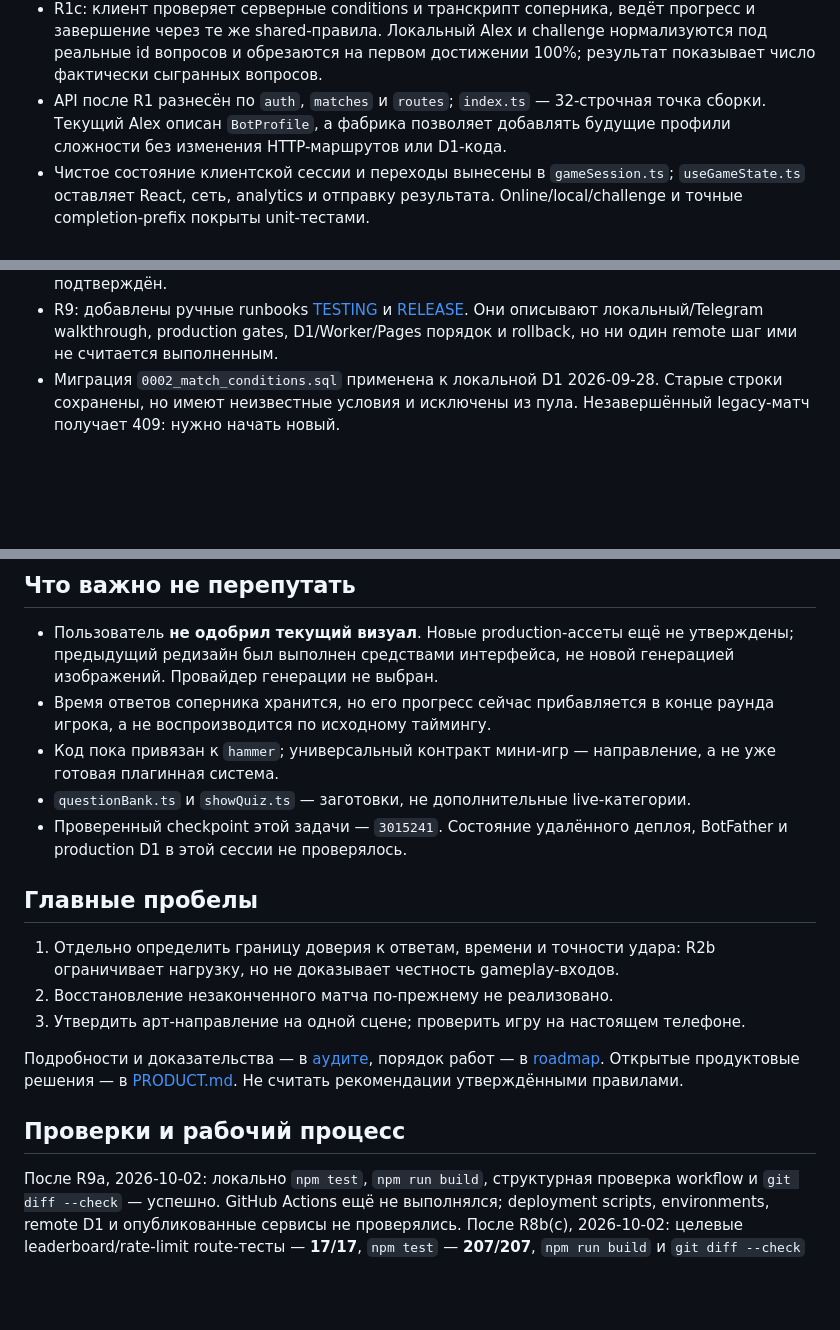
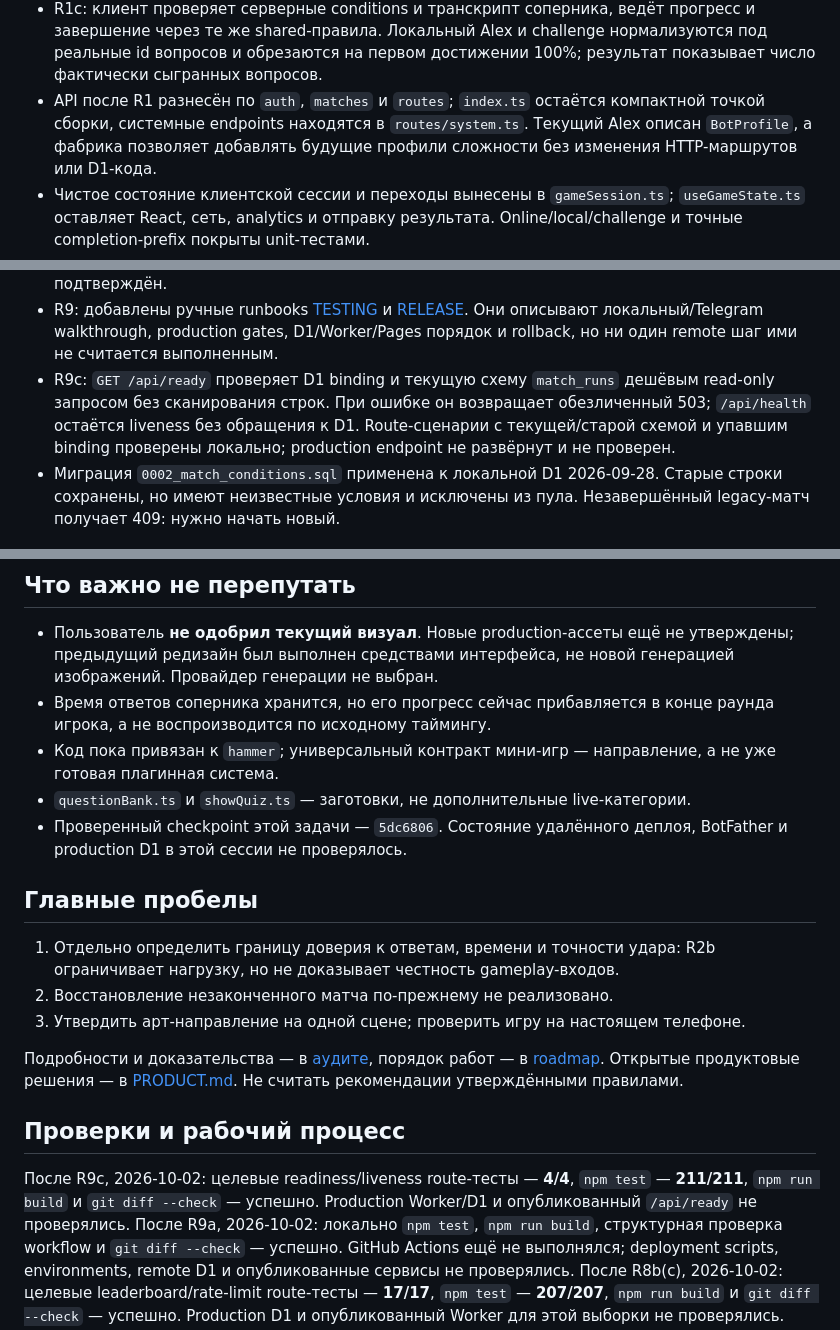
Before and after one commit to Alemkhan/clutch, a Markdown page: CONTEXT.md, 3 parts joined by grey strips. GitHub-like rendering; blank space fills up the shorter version.

Commit message:
Update R9c project context

```diff
--- a/CONTEXT.md
+++ b/CONTEXT.md
@@ -47,8 +47,9 @@
   прогресс и завершение через те же shared-правила. Локальный Alex и challenge
   нормализуются под реальные id вопросов и обрезаются на первом достижении 100%;
   результат показывает число фактически сыгранных вопросов.
-- API после R1 разнесён по `auth`, `matches` и `routes`; `index.ts` — 32-строчная
-  точка сборки. Текущий Alex описан `BotProfile`, а фабрика позволяет добавлять
+- API после R1 разнесён по `auth`, `matches` и `routes`; `index.ts` остаётся
+  компактной точкой сборки, системные endpoints находятся в `routes/system.ts`.
+  Текущий Alex описан `BotProfile`, а фабрика позволяет добавлять
   будущие профили сложности без изменения HTTP-маршрутов или D1-кода.
 - Чистое состояние клиентской сессии и переходы вынесены в `gameSession.ts`;
   `useGameState.ts` оставляет React, сеть, analytics и отправку результата.
@@ -123,6 +124,11 @@
   [RELEASE](docs/RELEASE.md). Они описывают локальный/Telegram walkthrough,
   production gates, D1/Worker/Pages порядок и rollback, но ни один remote шаг
   ими не считается выполненным.
+- R9c: `GET /api/ready` проверяет D1 binding и текущую схему `match_runs`
+  дешёвым read-only запросом без сканирования строк. При ошибке он возвращает
+  обезличенный 503; `/api/health` остаётся liveness без обращения к D1.
+  Route-сценарии с текущей/старой схемой и упавшим binding проверены локально;
+  production endpoint не развёрнут и не проверен.
 - Миграция `0002_match_conditions.sql` применена к локальной D1 2026-09-28.
   Старые строки сохранены, но имеют неизвестные условия и исключены из пула.
   Незавершённый legacy-матч получает 409: нужно начать новый.
@@ -137,7 +143,7 @@
 - Код пока привязан к `hammer`; универсальный контракт мини-игр — направление,
   а не уже готовая плагинная система.
 - `questionBank.ts` и `showQuiz.ts` — заготовки, не дополнительные live-категории.
-- Проверенный checkpoint этой задачи — `3015241`. Состояние удалённого деплоя,
+- Проверенный checkpoint этой задачи — `5dc6806`. Состояние удалённого деплоя,
   BotFather и production D1 в этой сессии не проверялось.
 
 ## Главные пробелы
@@ -153,6 +159,9 @@
 
 ## Проверки и рабочий процесс
 
+После R9c, 2026-10-02: целевые readiness/liveness route-тесты — **4/4**,
+`npm test` — **211/211**, `npm run build` и `git diff --check` — успешно.
+Production Worker/D1 и опубликованный `/api/ready` не проверялись.
 После R9a, 2026-10-02: локально `npm test`, `npm run build`, структурная проверка
 workflow и `git diff --check` — успешно. GitHub Actions ещё не выполнялся;
 deployment scripts, environments, remote D1 и опубликованные сервисы не проверялись.
```
Also changed, not shown: other parts of CONTEXT.md (+3 -3 lines).
